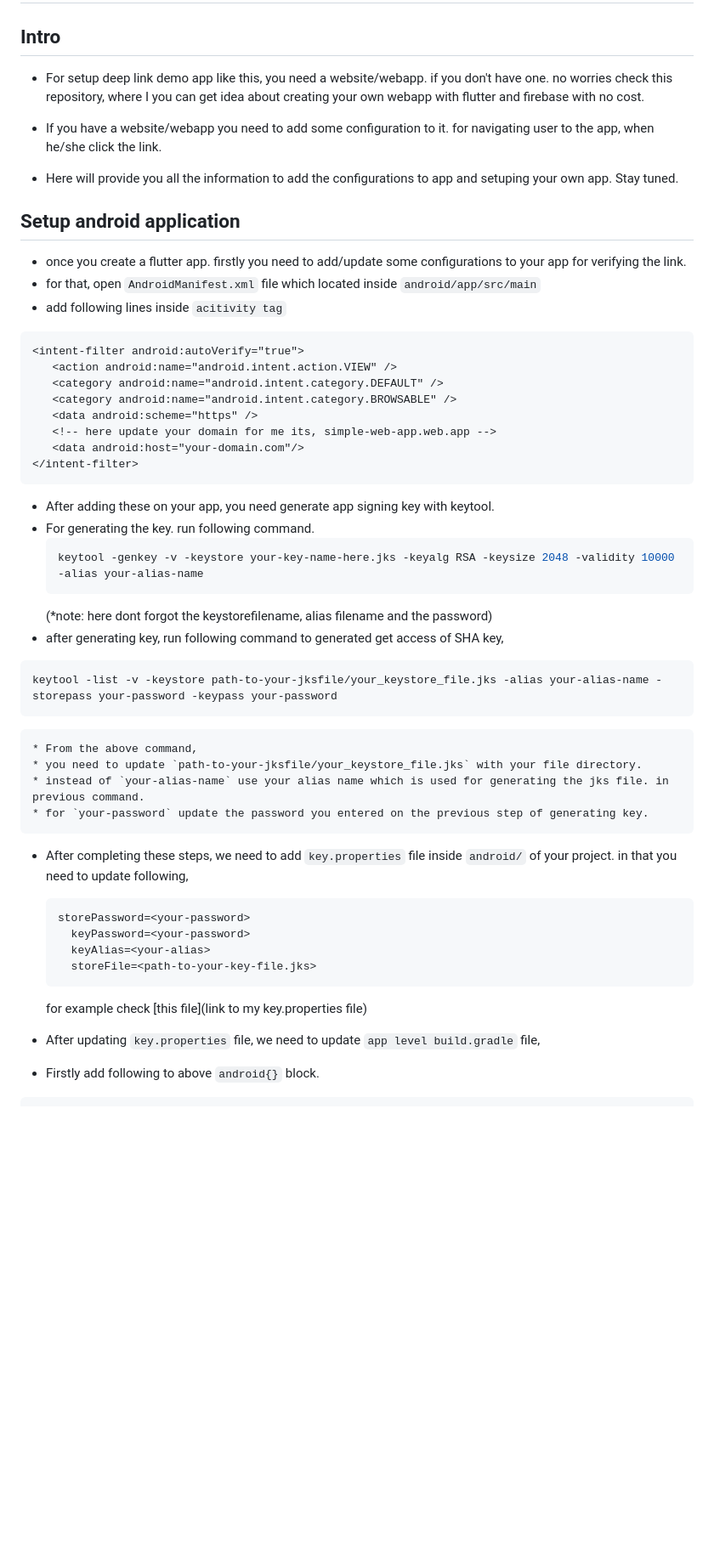
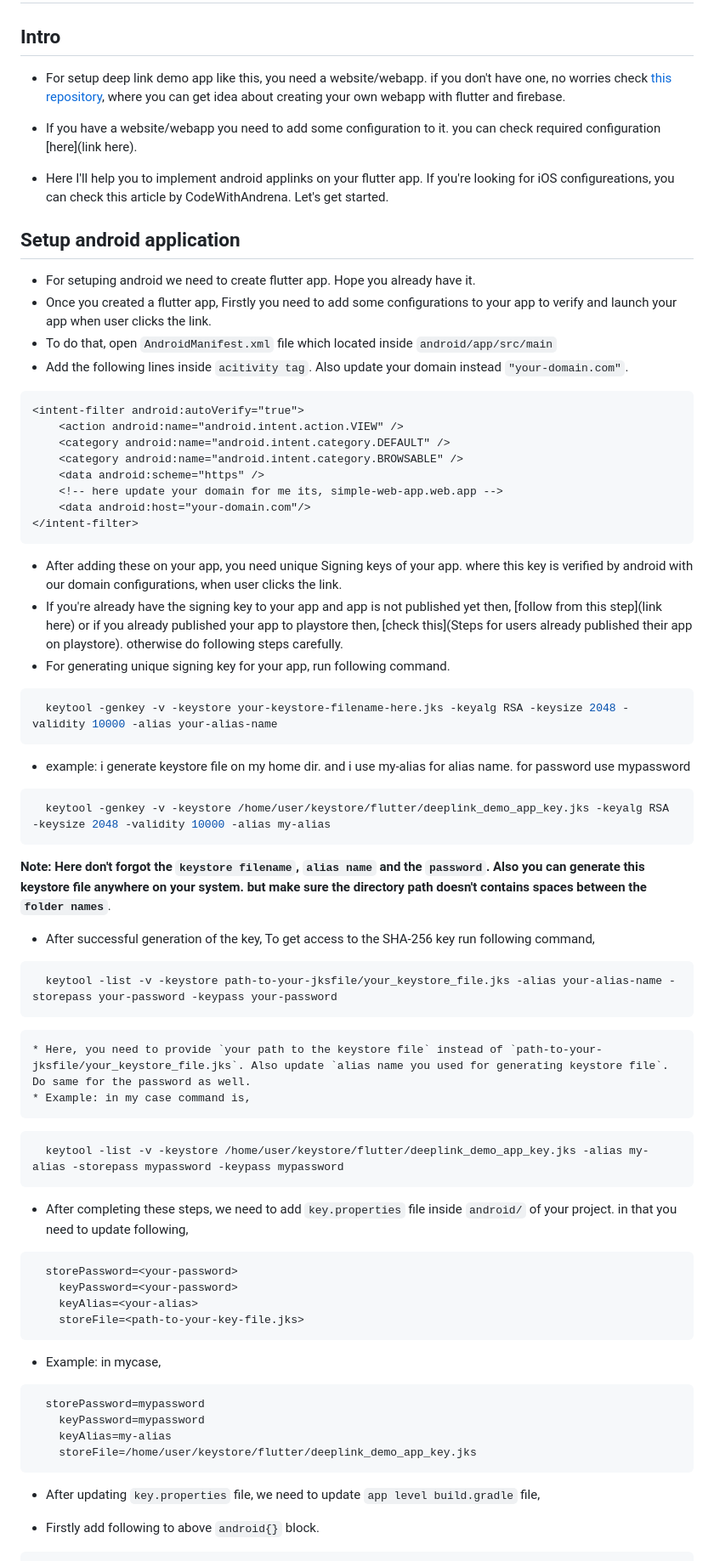
Before and after one commit to abin-ps/deeplink-demo-flutter-app, a Markdown page: README.md, the part around one of its changes. Shown at 85% size. Rendered like a GitHub page; blank space fills up the shorter version.

Commit message:
Deeplink Setup Procedure Documented.

````diff
--- a/README.md
+++ b/README.md
@@ -1,17 +1,18 @@
 # Deeplink demo app
 
 ## Intro
- - For setup deep link demo app like this, you need a website/webapp. if you don't have one. no worries check this repository, where I you can get idea about creating your own webapp with flutter and firebase with no cost.
+ - For setup deep link demo app like this, you need a website/webapp. if you don't have one, no worries check [this repository](https://github.com/abin-ps/simple-web-app-with-flutter-firebase), where you can get idea about creating your own webapp with flutter and firebase.
 
- - If you have a website/webapp you need to add some configuration to it. for navigating user to the app, when he/she click the link.
+ - If you have a website/webapp you need to add some configuration to it. you can check required configuration [here](link here).
 
- - Here will provide you all the information to add the configurations to app and setuping your own app. Stay tuned.
+ - Here I'll help you to implement android applinks on your flutter app. If you're looking for iOS configureations, you can check this article by CodeWithAndrena. Let's get started.
 
  ## Setup android application
- - once you create a flutter app. firstly you need to add/update some configurations to your app for verifying the link.
- - for that, open `AndroidManifest.xml` file which located inside `android/app/src/main`
- - add following lines inside `acitivity tag`
- ```xml
+ - For setuping android we need to create flutter app. Hope you already have it.
+ - Once you created a flutter app, Firstly you need to add some configurations to your app to verify and launch your app when user clicks the link.
+ - To do that, open `AndroidManifest.xml` file which located inside `android/app/src/main`
+ - Add the following lines inside `acitivity tag`. Also update your domain instead `"your-domain.com"`.
+```xml
 <intent-filter android:autoVerify="true">
     <action android:name="android.intent.action.VIEW" />
     <category android:name="android.intent.category.DEFAULT" />
@@ -20,30 +21,41 @@
     <!-- here update your domain for me its, simple-web-app.web.app -->
     <data android:host="your-domain.com"/>
 </intent-filter>
- ```
-- After adding these on your app, you need generate app signing key with keytool.
-- For generating the key. run following command.
-  ```bash
-  keytool -genkey -v -keystore your-key-name-here.jks -keyalg RSA -keysize 2048 -validity 10000 -alias your-alias-name
-  ```
-  (*note: here dont forgot the keystorefilename, alias filename and the password)
--  after generating key, run following command to generated get access of SHA key,
-  ```bash
+```
+- After adding these on your app, you need unique Signing keys of your app. where this key is verified by android with our domain configurations, when user clicks the link.
+- If you're already have the signing key to your app and app is not published yet then, [follow from this step](link here) or if you already published your app to playstore then, [check this](Steps for users already published their app on playstore). otherwise do following steps carefully.
+- For generating unique signing key for your app, run following command.
+```bash
+  keytool -genkey -v -keystore your-keystore-filename-here.jks -keyalg RSA -keysize 2048 -validity 10000 -alias your-alias-name
+```
+- example: i generate keystore file on my home dir. and i use my-alias for alias name. for password use mypassword
+```bash
+  keytool -genkey -v -keystore /home/user/keystore/flutter/deeplink_demo_app_key.jks -keyalg RSA -keysize 2048 -validity 10000 -alias my-alias
+```
+  **Note: Here don't forgot the `keystore filename`, `alias name` and the `password`. Also you can generate this keystore file anywhere on your system. but make sure the directory path doesn't contains spaces between the `folder names`**.
+-  After successful generation of the key, To get access to the SHA-256 key run following command,
+```bash
   keytool -list -v -keystore path-to-your-jksfile/your_keystore_file.jks -alias your-alias-name -storepass your-password -keypass your-password
-  ```
-    * From the above command,
-    * you need to update `path-to-your-jksfile/your_keystore_file.jks` with your file directory.
-    * instead of `your-alias-name` use your alias name which is used for generating the jks file. in previous command.
-    * for `your-password` update the password you entered on the previous step of generating key.
-* After completing these steps, we need to add `key.properties` file inside `android/` of your project. in that you need to update following,
-  ```properties
+```
+    * Here, you need to provide `your path to the keystore file` instead of `path-to-your-jksfile/your_keystore_file.jks`. Also update `alias name you used for generating keystore file`. Do same for the password as well.
+    * Example: in my case command is,
+```bash
+  keytool -list -v -keystore /home/user/keystore/flutter/deeplink_demo_app_key.jks -alias my-alias -storepass mypassword -keypass mypassword
+```
+  * After completing these steps, we need to add `key.properties` file inside `android/` of your project. in that you need to update following,
+```properties
   storePassword=<your-password>
     keyPassword=<your-password>
     keyAlias=<your-alias>
     storeFile=<path-to-your-key-file.jks>
-  ```
-  for example check [this file](link to my key.properties file)
-
+```
+  * Example: in mycase,
+```properties
+  storePassword=mypassword
+    keyPassword=mypassword
+    keyAlias=my-alias
+    storeFile=/home/user/keystore/flutter/deeplink_demo_app_key.jks
+```
 * After updating `key.properties` file, we need to update `app level build.gradle` file,
 - Firstly add following to above `android{}` block.
 ```gradle
````
Also changed, not shown: other parts of README.md (+30 -15 lines).
